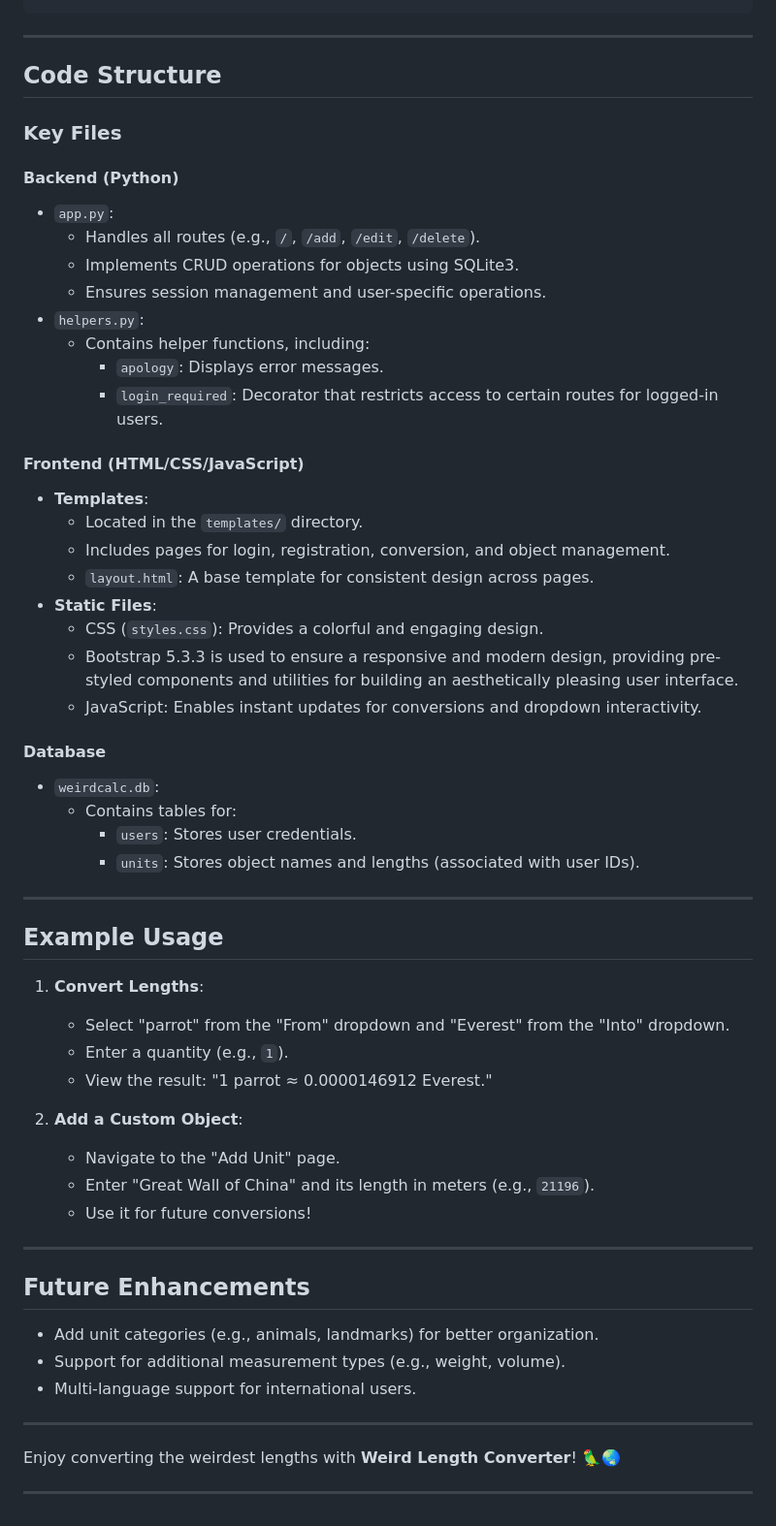
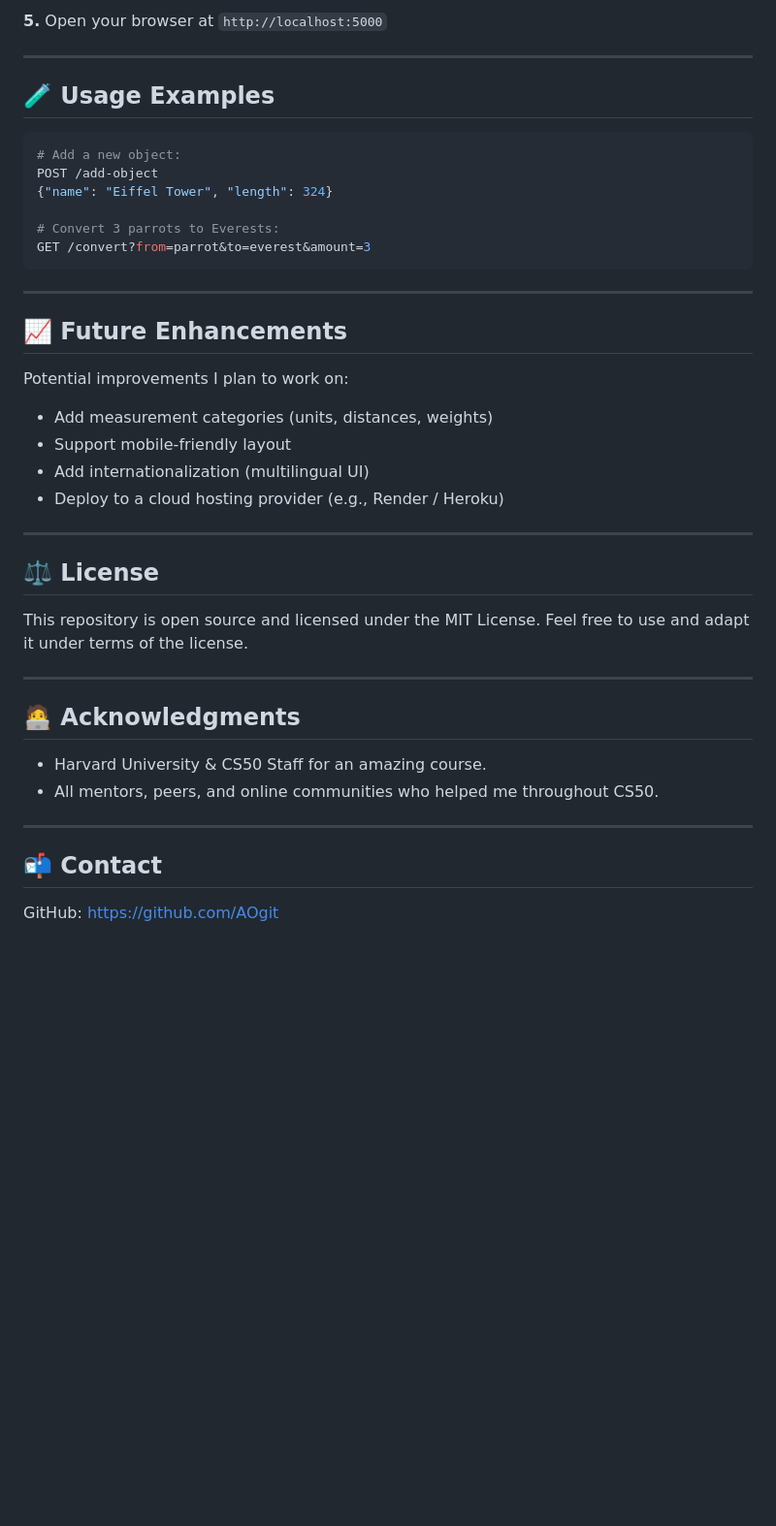
Before and after one commit to AOgit/CS50x-harvard, a Markdown page: README.md, the part around one of its changes. Shown at 97% size. Drawn GitHub-style; blank space fills up the shorter version.

````diff
--- a/README.md
+++ b/README.md
@@ -102,61 +151,44 @@ project/
+**5.** Open your browser at `http://localhost:5000`
+
+---
+
+## 🧪 Usage Examples
+
+```python
+# Add a new object:
+POST /add-object
+{"name": "Eiffel Tower", "length": 324}
+
+# Convert 3 parrots to Everests:
+GET /convert?from=parrot&to=everest&amount=3
 ```
 
 ---
 
-## Code Structure
+## 📈 Future Enhancements
 
-### **Key Files**
+Potential improvements I plan to work on:
 
-#### Backend (Python)
-- `app.py`:
-  - Handles all routes (e.g., `/`, `/add`, `/edit`, `/delete`).
-  - Implements CRUD operations for objects using SQLite3.
-  - Ensures session management and user-specific operations.
-- `helpers.py`:
-  - Contains helper functions, including:
-    - `apology`: Displays error messages.
-    - `login_required`: Decorator that restricts access to certain routes for logged-in users.
-
-#### Frontend (HTML/CSS/JavaScript)
-- **Templates**:
-  - Located in the `templates/` directory.
-  - Includes pages for login, registration, conversion, and object management.
-  - `layout.html`: A base template for consistent design across pages.
-- **Static Files**:
-  - CSS (`styles.css`): Provides a colorful and engaging design.
-  - Bootstrap 5.3.3 is used to ensure a responsive and modern design, providing pre-styled components and utilities for building an aesthetically pleasing user interface.
-  - JavaScript: Enables instant updates for conversions and dropdown interactivity.
-
-#### Database
-- `weirdcalc.db`:
-  - Contains tables for:
-    - `users`: Stores user credentials.
-    - `units`: Stores object names and lengths (associated with user IDs).
+- Add measurement categories (units, distances, weights)
+- Support mobile‑friendly layout
+- Add internationalization (multilingual UI)
+- Deploy to a cloud hosting provider (e.g., Render / Heroku)
 
 ---
 
-## Example Usage
+## ⚖️ License
 
-1. **Convert Lengths**:
-   - Select "parrot" from the "From" dropdown and "Everest" from the "Into" dropdown.
-   - Enter a quantity (e.g., `1`).
-   - View the result: "1 parrot ≈ 0.0000146912 Everest."
-
-2. **Add a Custom Object**:
-   - Navigate to the "Add Unit" page.
-   - Enter "Great Wall of China" and its length in meters (e.g., `21196`).
-   - Use it for future conversions!
+This repository is open source and licensed under the MIT License. Feel free to use and adapt it under terms of the license.
 
 ---
 
-## Future Enhancements
+## 🧑‍💻 Acknowledgments
 
-- Add unit categories (e.g., animals, landmarks) for better organization.
-- Support for additional measurement types (e.g., weight, volume).
-- Multi-language support for international users.
+- Harvard University & CS50 Staff for an amazing course.
+- All mentors, peers, and online communities who helped me throughout CS50.
 
 ---
 
-Enjoy converting the weirdest lengths with **Weird Length Converter**! 🦜🌏
+## 📬 Contact
 
----
+GitHub: https://github.com/AOgit
````
Also changed, not shown: other parts of README.md (+123 -74 lines).
